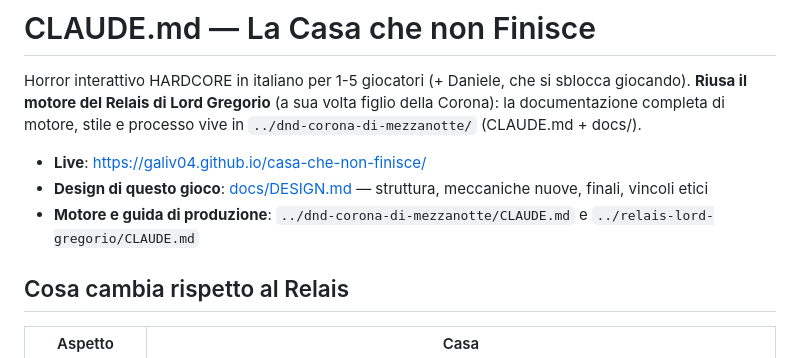
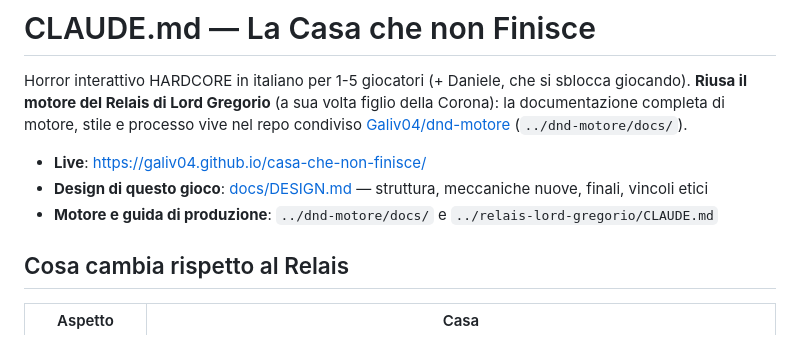
Before and after one commit to Galiv04/casa-che-non-finisce, a Markdown page: CLAUDE.md, the part around the change. Rendered like a GitHub page.

Commit message:
Punta al motore condiviso Galiv04/dnd-motore
La documentazione di motore, stile e processo si è trasferita dal repo della
Corona al repo dedicato dnd-motore: aggiorna i riferimenti in CLAUDE.md.

Co-Authored-By: Claude Fable 5 <noreply@anthropic.com>

```diff
--- a/CLAUDE.md
+++ b/CLAUDE.md
@@ -2,11 +2,11 @@
 
 Horror interattivo HARDCORE in italiano per 1-5 giocatori (+ Daniele, che si sblocca giocando).
 **Riusa il motore del Relais di Lord Gregorio** (a sua volta figlio della Corona): la documentazione
-completa di motore, stile e processo vive in `../dnd-corona-di-mezzanotte/` (CLAUDE.md + docs/).
+completa di motore, stile e processo vive nel repo condiviso [Galiv04/dnd-motore](https://github.com/Galiv04/dnd-motore) (`../dnd-motore/docs/`).
 
 - **Live**: https://galiv04.github.io/casa-che-non-finisce/
 - **Design di questo gioco**: [docs/DESIGN.md](docs/DESIGN.md) — struttura, meccaniche nuove, finali, vincoli etici
-- **Motore e guida di produzione**: `../dnd-corona-di-mezzanotte/CLAUDE.md` e `../relais-lord-gregorio/CLAUDE.md`
+- **Motore e guida di produzione**: `../dnd-motore/docs/` e `../relais-lord-gregorio/CLAUDE.md`
 
 ## Cosa cambia rispetto al Relais
 
```
